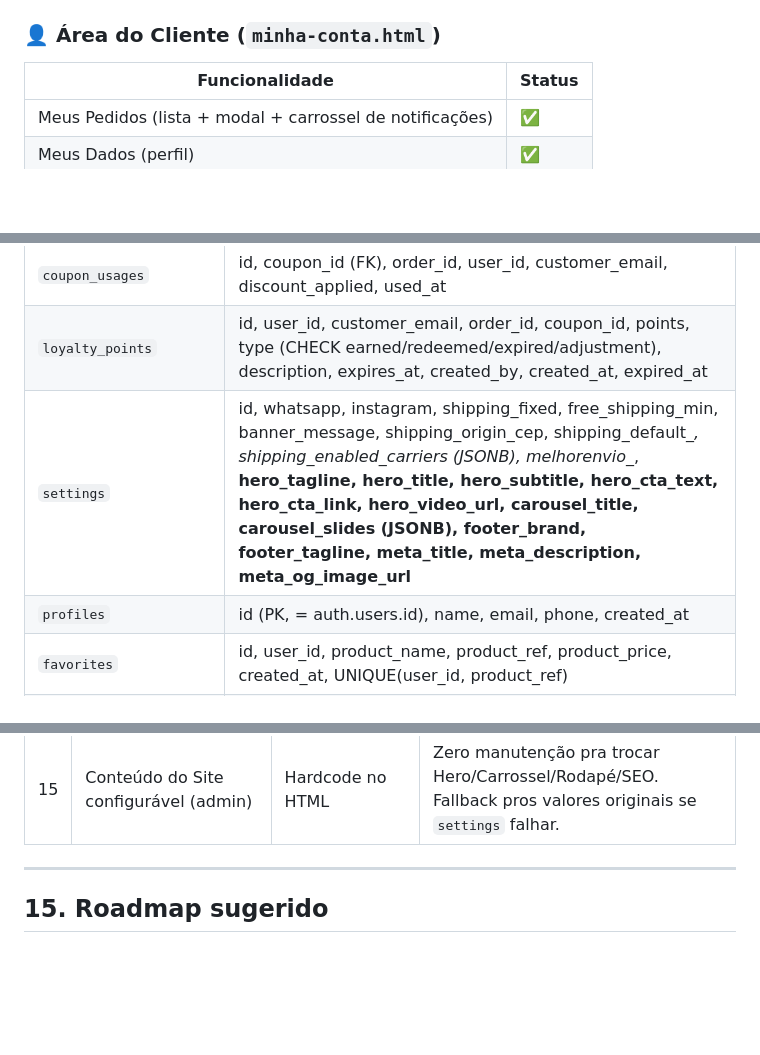
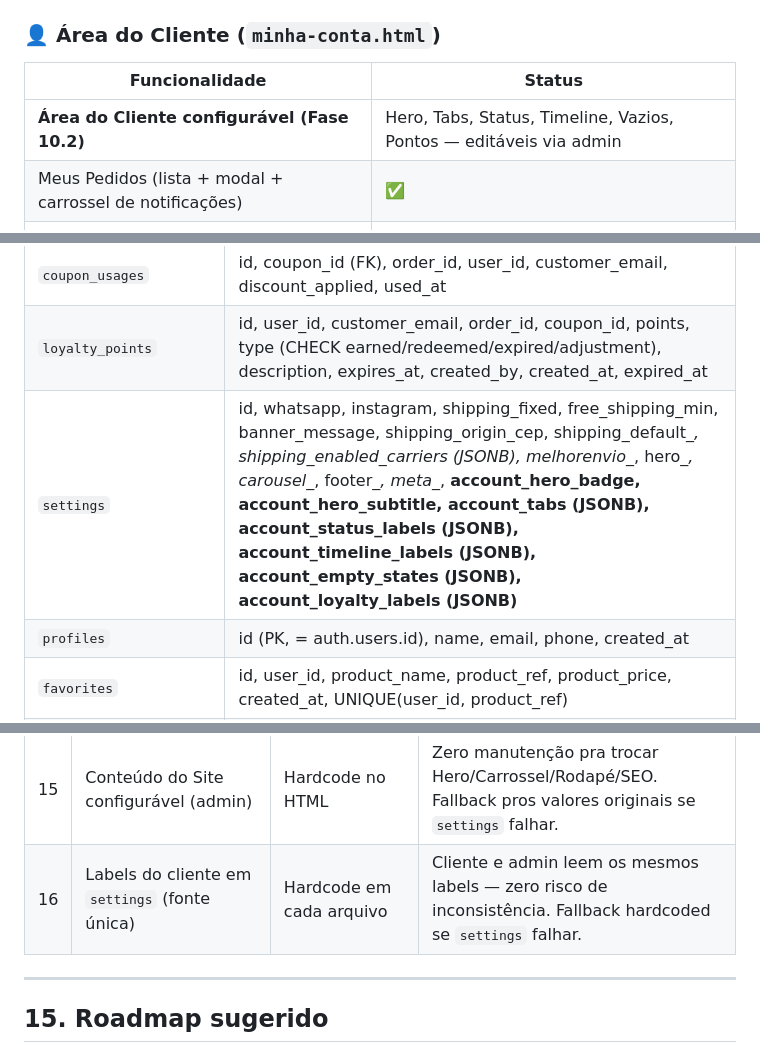
Before and after one commit to arjunagion/use-gemas, a Markdown page: PROJETO-MESTRE.md, 3 parts joined by grey strips. Drawn GitHub-style; blank space fills up the shorter version.

```diff
--- a/PROJETO-MESTRE.md
+++ b/PROJETO-MESTRE.md
@@ -131,6 +131,7 @@
 
 | Funcionalidade | Status |
 |---|---|
+| **Área do Cliente configurável (Fase 10.2)** | Hero, Tabs, Status, Timeline, Vazios, Pontos — editáveis via admin | ✅ |
 | Meus Pedidos (lista + modal + carrossel de notificações) | ✅ |
 | Meus Dados (perfil) | ✅ |
 | Favoritos | ✅ |
@@ -238,7 +239,7 @@
 | `coupons` | id, code (UNIQUE), description, discount_type, discount_value, min_purchase, max_discount, free_shipping, first_purchase_only, usage_limit_total, usage_limit_per_user, times_used, customer_email, starts_at, expires_at, active, created_by, email_notified_at |
 | `coupon_usages` | id, coupon_id (FK), order_id, user_id, customer_email, discount_applied, used_at |
 | `loyalty_points` | id, user_id, customer_email, order_id, coupon_id, points, type (CHECK earned/redeemed/expired/adjustment), description, expires_at, created_by, created_at, expired_at |
-| `settings` | id, whatsapp, instagram, shipping_fixed, free_shipping_min, banner_message, shipping_origin_cep, shipping_default_*, shipping_enabled_carriers (JSONB), melhorenvio_*, **hero_tagline, hero_title, hero_subtitle, hero_cta_text, hero_cta_link, hero_video_url, carousel_title, carousel_slides (JSONB), footer_brand, footer_tagline, meta_title, meta_description, meta_og_image_url** |
+| `settings` | id, whatsapp, instagram, shipping_fixed, free_shipping_min, banner_message, shipping_origin_cep, shipping_default_*, shipping_enabled_carriers (JSONB), melhorenvio_*, hero_*, carousel_*, footer_*, meta_*, **account_hero_badge, account_hero_subtitle, account_tabs (JSONB), account_status_labels (JSONB), account_timeline_labels (JSONB), account_empty_states (JSONB), account_loyalty_labels (JSONB)** |
 | `profiles` | id (PK, = auth.users.id), name, email, phone, created_at |
 | `favorites` | id, user_id, product_name, product_ref, product_price, created_at, UNIQUE(user_id, product_ref) |
 | `checkout_data` | user_id (PK), name, doc, phone, cep, street, number, complement, neighborhood, city, state, notes, updated_at |
@@ -569,6 +570,7 @@ APIs externas: Melhor Envio (cotação/etiqueta/webhook), ViaCEP (endereço), Br
 | 13 | Frete dual-mode regionalizado (ME + fixo por região) | Só ME / só fixo global | Continuidade do serviço se o ME cair + proteção contra prejuízo em CEPs distantes |
 | 14 | Central de Reviews híbrida (featured + fallback) | Só automático / só manual | Controle quando quer + nunca fica vazio. Reaproveita infra de reviews existente. |
 | 15 | Conteúdo do Site configurável (admin) | Hardcode no HTML | Zero manutenção pra trocar Hero/Carrossel/Rodapé/SEO. Fallback pros valores originais se `settings` falhar. |
+| 16 | Labels do cliente em `settings` (fonte única) | Hardcode em cada arquivo | Cliente e admin leem os mesmos labels — zero risco de inconsistência. Fallback hardcoded se `settings` falhar. |
 
 ---
 
```
Also changed, not shown: other parts of PROJETO-MESTRE.md (+68 -7 lines).
